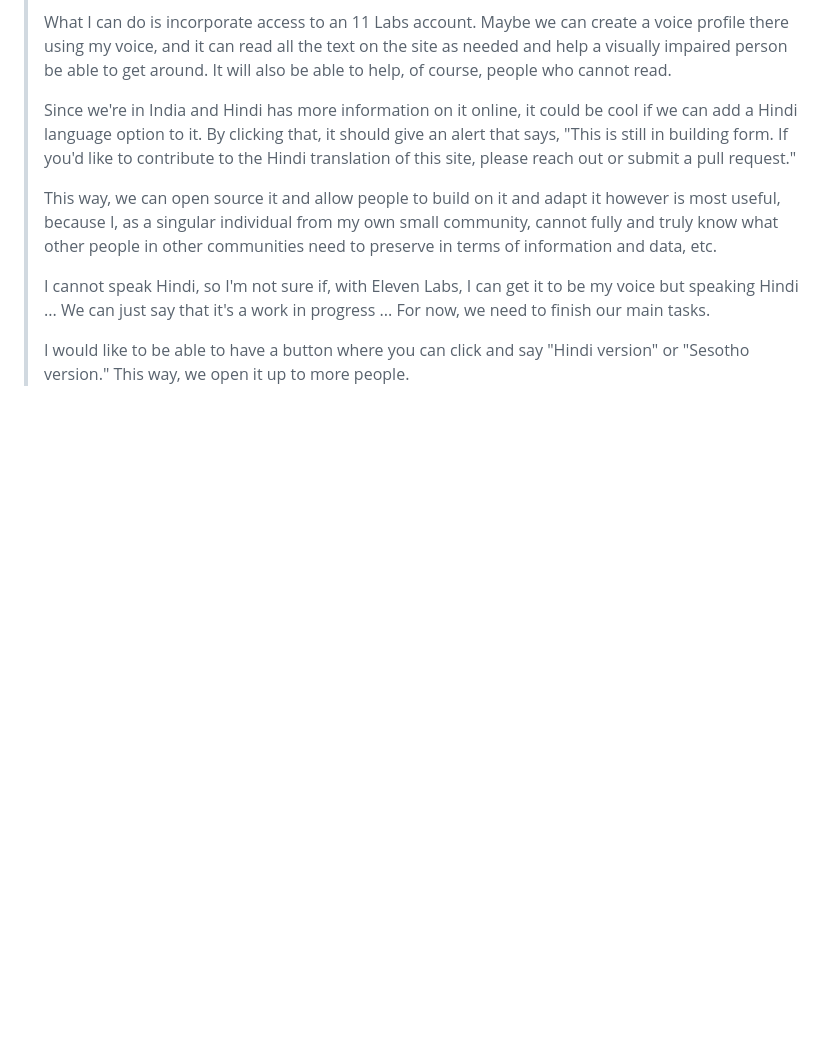
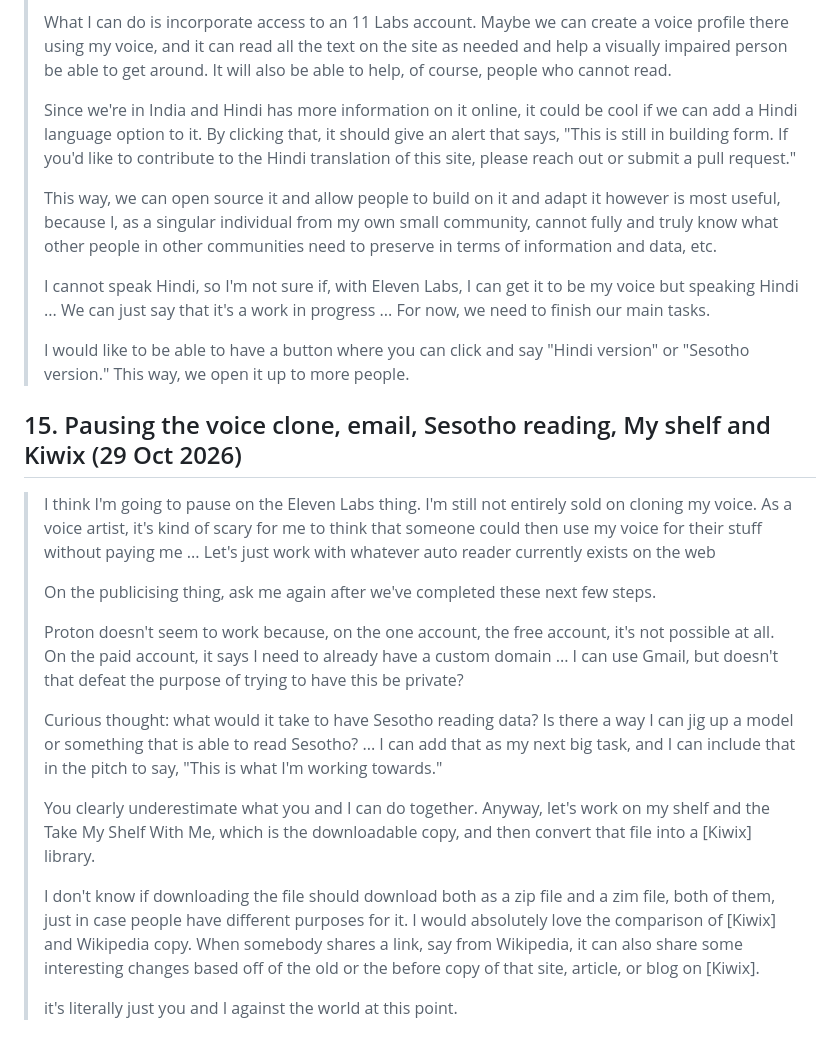
Before and after one commit to MissPurrple/tripwire, a Markdown page: in-purples-own-words.md, the part around the change. GitHub-like rendering; blank space fills up the shorter version.

```diff
--- a/in-purples-own-words.md
+++ b/in-purples-own-words.md
@@ -277,3 +277,19 @@ Purple's answers to Claude's questions: humans vs bots = **live from Cloudflare*
 > I cannot speak Hindi, so I'm not sure if, with Eleven Labs, I can get it to be my voice but speaking Hindi ... We can just say that it's a work in progress ... For now, we need to finish our main tasks.
 >
 > I would like to be able to have a button where you can click and say "Hindi version" or "Sesotho version." This way, we open it up to more people.
+
+## 15. Pausing the voice clone, email, Sesotho reading, My shelf and Kiwix (29 Oct 2026)
+
+> I think I'm going to pause on the Eleven Labs thing. I'm still not entirely sold on cloning my voice. As a voice artist, it's kind of scary for me to think that someone could then use my voice for their stuff without paying me ... Let's just work with whatever auto reader currently exists on the web
+>
+> On the publicising thing, ask me again after we've completed these next few steps.
+>
+> Proton doesn't seem to work because, on the one account, the free account, it's not possible at all. On the paid account, it says I need to already have a custom domain ... I can use Gmail, but doesn't that defeat the purpose of trying to have this be private?
+>
+> Curious thought: what would it take to have Sesotho reading data? Is there a way I can jig up a model or something that is able to read Sesotho? ... I can add that as my next big task, and I can include that in the pitch to say, "This is what I'm working towards."
+>
+> You clearly underestimate what you and I can do together. Anyway, let's work on my shelf and the Take My Shelf With Me, which is the downloadable copy, and then convert that file into a [Kiwix] library.
+>
+> I don't know if downloading the file should download both as a zip file and a zim file, both of them, just in case people have different purposes for it. I would absolutely love the comparison of [Kiwix] and Wikipedia copy. When somebody shares a link, say from Wikipedia, it can also share some interesting changes based off of the old or the before copy of that site, article, or blog on [Kiwix].
+>
+> it's literally just you and I against the world at this point.
```
Also changed, not shown: context.md (+10 -0 lines).
